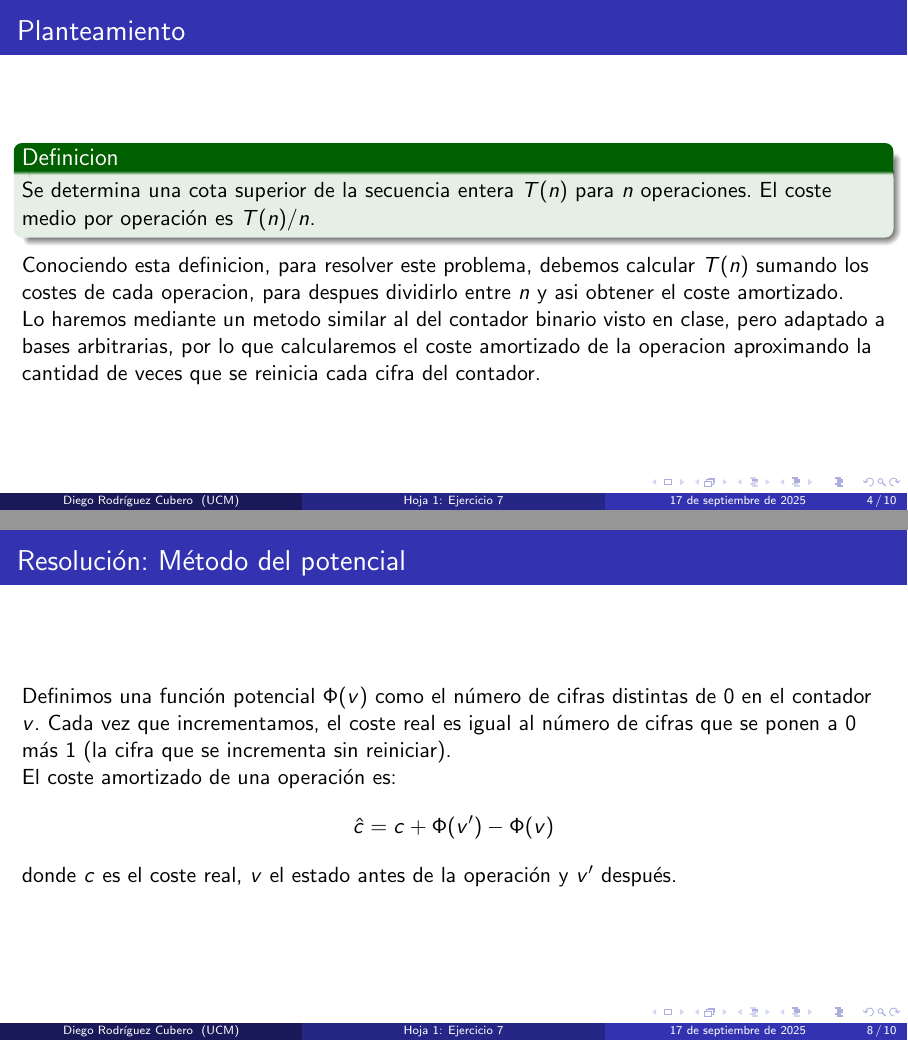
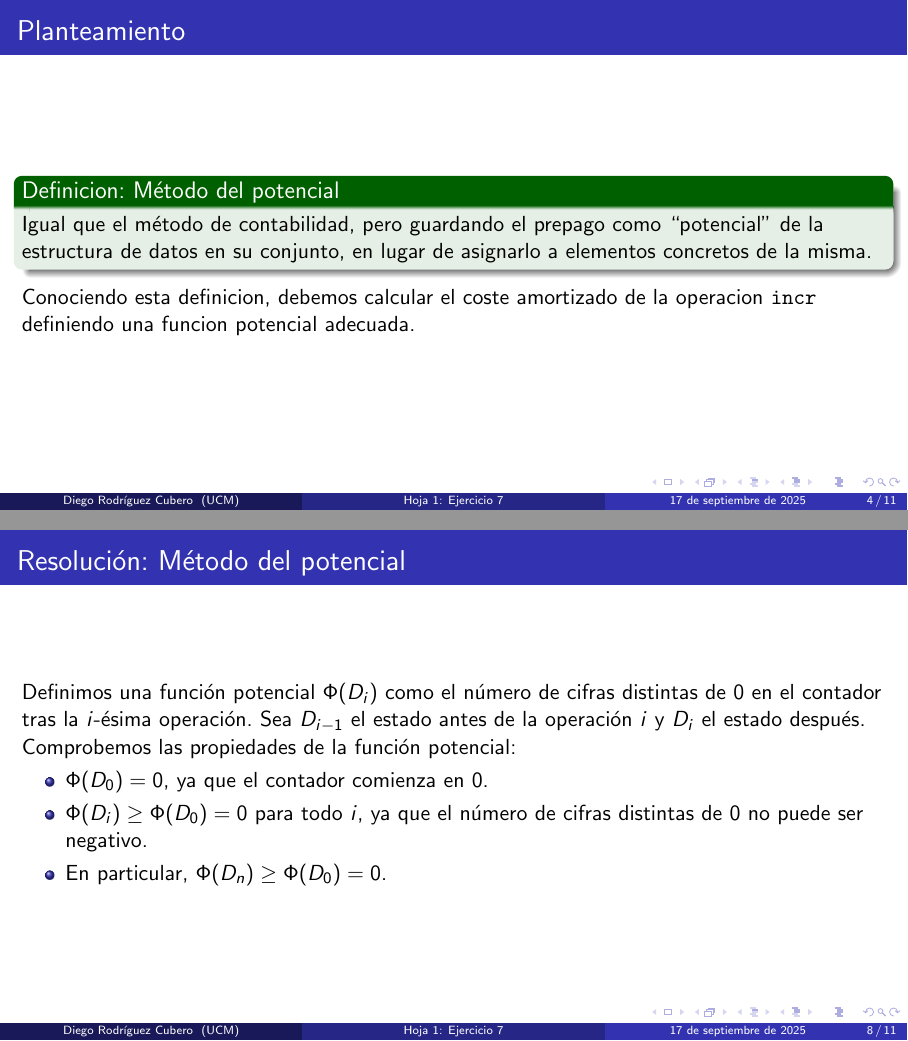
Before and after one commit to DIEGOROCU/MARP1, LaTeX slides (EJERCICIOS LATEX/EJERCICIO Hoja1-7/presentacion.tex): pages 4 and 8 of 10 before the commit and pages 4 and 8 of 11 after it, joined at a grey line. Compiled offline with pdfLaTeX.

Commit message:
Hoja 1 ejs: 3 (erratas) y 7 (desarrollo)

```diff
--- a/EJERCICIOS LATEX/EJERCICIO Hoja1-7/presentacion.tex
+++ b/EJERCICIOS LATEX/EJERCICIO Hoja1-7/presentacion.tex
@@ -61,21 +61,19 @@
 % Sección 2: Planteamiento
 \section{Planteamiento}
 \begin{frame}{Planteamiento}
-    \begin{exampleblock}{Definicion}
-        Se determina una cota superior de la secuencia entera $T(n)$ para $n$ operaciones. El coste medio por operación es $T(n)/n$.
+    \begin{exampleblock}{Definicion: Método del potencial}
+        Igual que el método de contabilidad, pero guardando el prepago como “potencial” de la estructura de datos en su conjunto, en lugar de asignarlo a elementos concretos de la misma.
+
     \end{exampleblock}
-    Conociendo esta definicion, para resolver este problema, debemos calcular $T(n)$ sumando los costes de cada operacion, para despues dividirlo entre $n$ y asi obtener el coste amortizado.\\
-    Lo haremos mediante un metodo similar al del contador binario visto en clase, pero adaptado a bases arbitrarias, por lo que calcularemos el coste amortizado de la operacion aproximando la cantidad de veces que se reinicia cada cifra del contador.
+    Conociendo esta definicion, debemos calcular el coste amortizado de la operacion $\texttt{incr}$ definiendo una funcion potencial adecuada.\\
 \end{frame}
 \begin{frame}{Planteamiento}
     \begin{exampleblock}{Definición}
         El contador generalizado en bases $b$ se comporta de la siguiente forma:\\
         Al incrementar, se suma $1$ a la cifra menos significativa, y si se alcanza el máximo en esa posición, se reinicia a $0$ y se incrementa la siguiente cifra, y así sucesivamente.
     \end{exampleblock}
-    Por tanto, el coste real de la operacion $\texttt{incr}$ es $1$ mas el numero de cifras que se reinician a $0$.
+    Por tanto, el coste real de la operacion $\texttt{incr}$ es $1$ mas el numero de cifras que se reinician a $0$.\\.
 \end{frame}
-
-
 
 \begin{frame}{Ejemplos visuales}
     \begin{table}
@@ -143,13 +141,22 @@
 \section{Resolución}
 
 \begin{frame}{Resolución: Método del potencial}
-    Definimos una función potencial $\Phi(v)$ como el número de cifras distintas de $0$ en el contador $v$. Cada vez que incrementamos, el coste real es igual al número de cifras que se ponen a $0$ más $1$ (la cifra que se incrementa sin reiniciar).
+    Definimos una función potencial $\Phi(D_i)$ como el número de cifras distintas de $0$ en el contador tras la $i$-ésima operación. Sea $D_{i-1}$ el estado antes de la operación $i$ y $D_i$ el estado después.\\
 
-    El coste amortizado de una operación es:
+    Comprobemos las propiedades de la función potencial:
+    \begin{itemize}
+        \item $\Phi(D_0) = 0$, ya que el contador comienza en $0$.
+        \item $\Phi(D_i) \geq \Phi(D_0) = 0$ para todo $i$, ya que el número de cifras distintas de $0$ no puede ser negativo.
+        \item En particular, $\Phi(D_n) \geq \Phi(D_0) = 0$.
+    \end{itemize}
+\end{frame}
+
+\begin{frame}{Cálculo del coste amortizado}
+    Aplicando el método, el coste amortizado de la operación $i$ es:
     \[
-    \hat{c} = c + \Phi(v') - \Phi(v)
+    \hat{c}_i = c_i + \Phi(D_i) - \Phi(D_{i-1})
     \]
-    donde $c$ es el coste real, $v$ el estado antes de la operación y $v'$ después.
+    donde $c_i$ es el coste real de la operación $i$.
 \end{frame}
 
 \begin{frame}{Cálculo del coste amortizado}
```
Also changed, not shown: EJERCICIOS LATEX/EJERCICIO Hoja1-3/presentacion.tex (+2 -2 lines), EJERCICIOS LATEX/EJERCICIO Hoja1-3/presentacion.pdf, EJERCICIOS LATEX/EJERCICIO Hoja1-7/presentacion.pdf.
